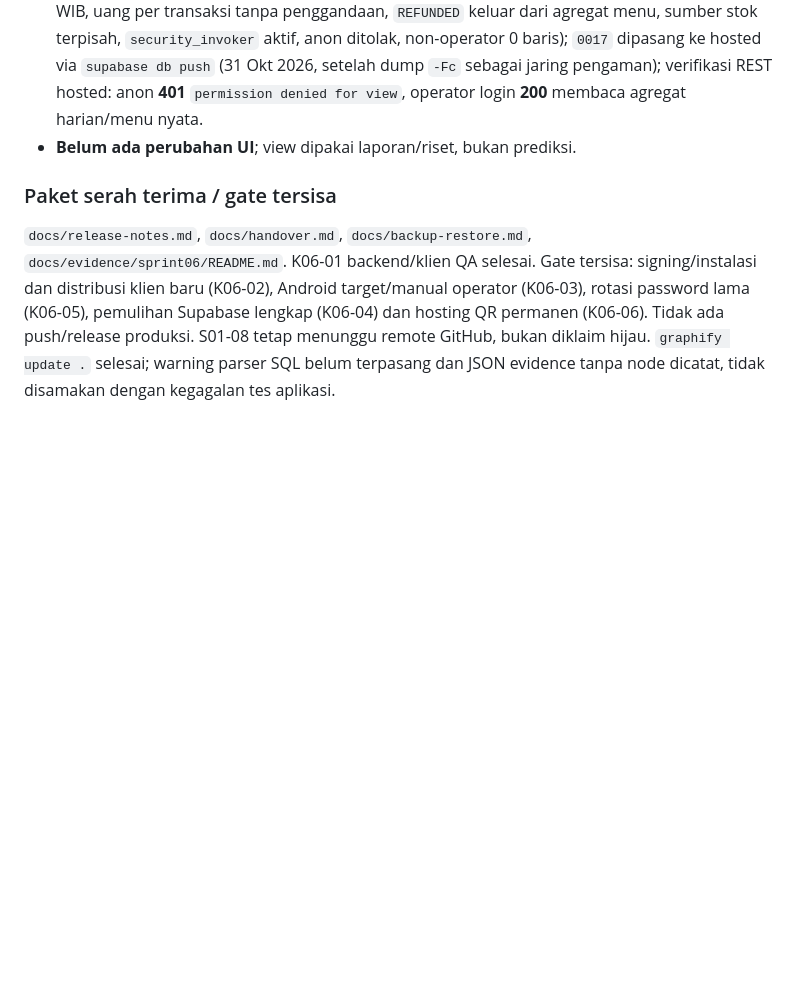
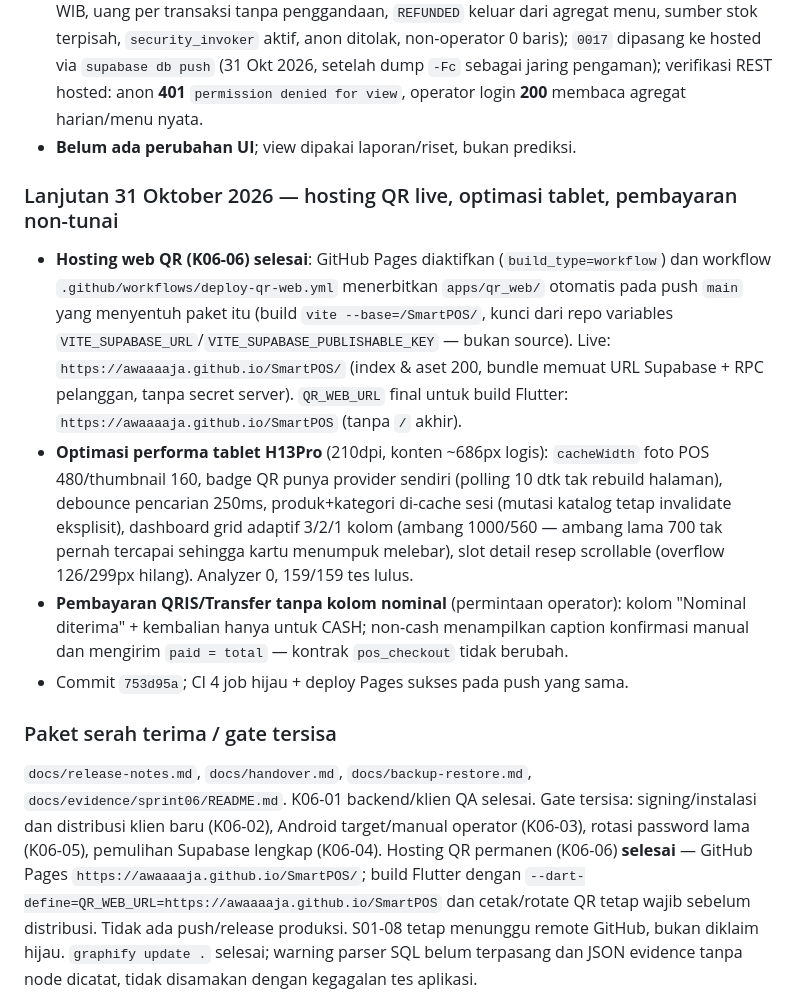
Before and after one commit to awaaaaja/SmartPOS, a Markdown page: docs/sprint-log.md, the part around the change. Drawn GitHub-style; blank space fills up the shorter version.

Commit message:
docs: hosting web QR live di GitHub Pages (K06-06 selesai) + catat optimasi tablet & pembayaran non-tunai

```diff
--- a/docs/sprint-log.md
+++ b/docs/sprint-log.md
@@ -173,13 +173,40 @@ untuk timeout setelah server commit. Bukti awal `retry-gap.json`.
   login **200** membaca agregat harian/menu nyata.
 - **Belum ada perubahan UI**; view dipakai laporan/riset, bukan prediksi.
 
+### Lanjutan 31 Oktober 2026 — hosting QR live, optimasi tablet, pembayaran non-tunai
+
+- **Hosting web QR (K06-06) selesai**: GitHub Pages diaktifkan
+  (`build_type=workflow`) dan workflow `.github/workflows/deploy-qr-web.yml`
+  menerbitkan `apps/qr_web/` otomatis pada push `main` yang menyentuh paket itu
+  (build `vite --base=/SmartPOS/`, kunci dari repo variables
+  `VITE_SUPABASE_URL`/`VITE_SUPABASE_PUBLISHABLE_KEY` — bukan source).
+  Live: `https://awaaaaja.github.io/SmartPOS/` (index & aset 200, bundle
+  memuat URL Supabase + RPC pelanggan, tanpa secret server).
+  `QR_WEB_URL` final untuk build Flutter:
+  `https://awaaaaja.github.io/SmartPOS` (tanpa `/` akhir).
+- **Optimasi performa tablet H13Pro** (210dpi, konten ~686px logis):
+  `cacheWidth` foto POS 480/thumbnail 160, badge QR punya provider sendiri
+  (polling 10 dtk tak rebuild halaman), debounce pencarian 250ms,
+  produk+kategori di-cache sesi (mutasi katalog tetap invalidate eksplisit),
+  dashboard grid adaptif 3/2/1 kolom (ambang 1000/560 — ambang lama 700 tak
+  pernah tercapai sehingga kartu menumpuk melebar), slot detail resep
+  scrollable (overflow 126/299px hilang). Analyzer 0, 159/159 tes lulus.
+- **Pembayaran QRIS/Transfer tanpa kolom nominal** (permintaan operator):
+  kolom "Nominal diterima" + kembalian hanya untuk CASH; non-cash menampilkan
+  caption konfirmasi manual dan mengirim `paid = total` — kontrak
+  `pos_checkout` tidak berubah.
+- Commit `753d95a`; CI 4 job hijau + deploy Pages sukses pada push yang sama.
+
 ### Paket serah terima / gate tersisa
 
 `docs/release-notes.md`, `docs/handover.md`, `docs/backup-restore.md`,
 `docs/evidence/sprint06/README.md`. K06-01 backend/klien QA selesai. Gate tersisa:
 signing/instalasi dan distribusi klien baru (K06-02), Android target/manual operator
-(K06-03), rotasi password lama (K06-05), pemulihan Supabase lengkap (K06-04)
-dan hosting QR permanen (K06-06). Tidak ada push/release produksi. S01-08 tetap
+(K06-03), rotasi password lama (K06-05), pemulihan Supabase lengkap (K06-04).
+Hosting QR permanen (K06-06) **selesai** — GitHub Pages
+`https://awaaaaja.github.io/SmartPOS/`; build Flutter dengan
+`--dart-define=QR_WEB_URL=https://awaaaaja.github.io/SmartPOS` dan cetak/rotate
+QR tetap wajib sebelum distribusi. Tidak ada push/release produksi. S01-08 tetap
 menunggu remote GitHub, bukan diklaim hijau.
 `graphify update .` selesai; warning parser SQL belum terpasang dan JSON evidence
 tanpa node dicatat, tidak disamakan dengan kegagalan tes aplikasi.
```
Also changed, not shown: docs/handover.md (+7 -3 lines), docs/release-notes.md (+1 -1 lines).
